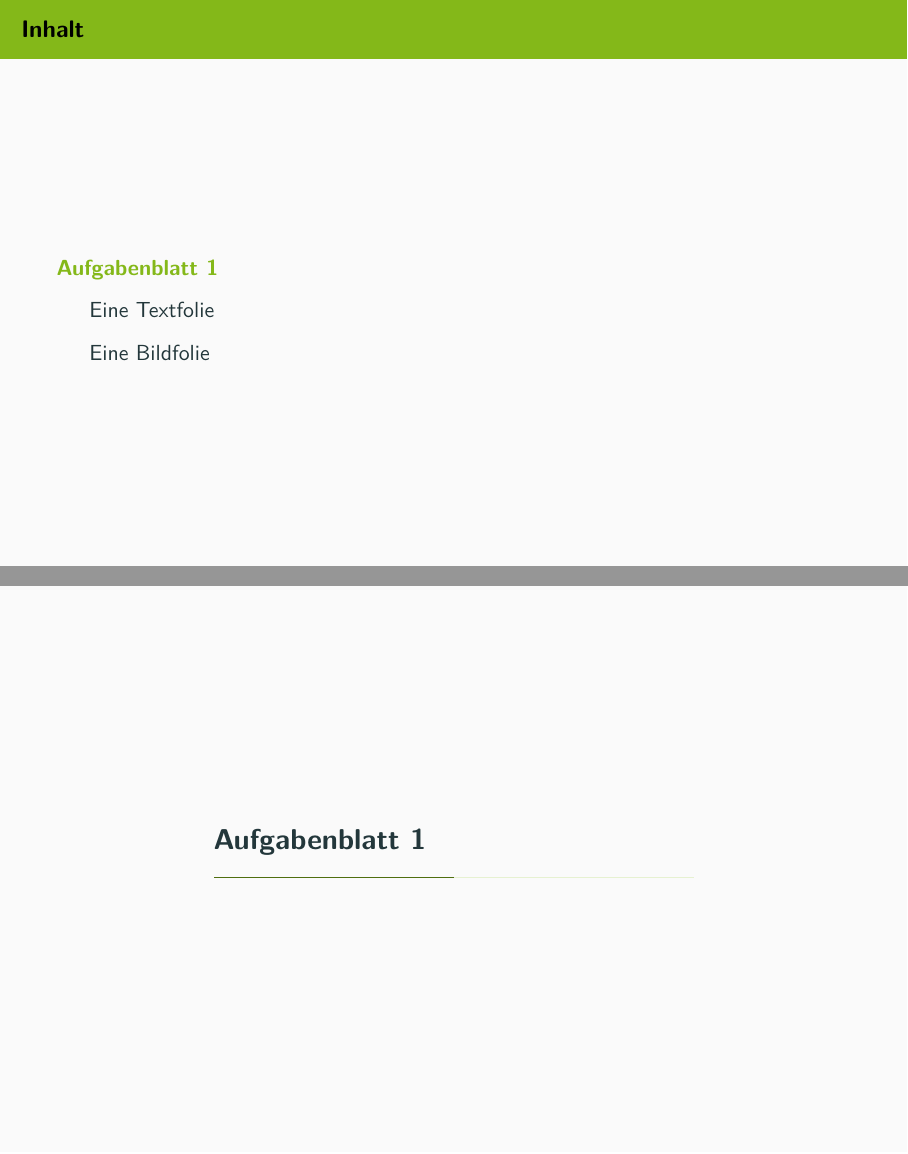
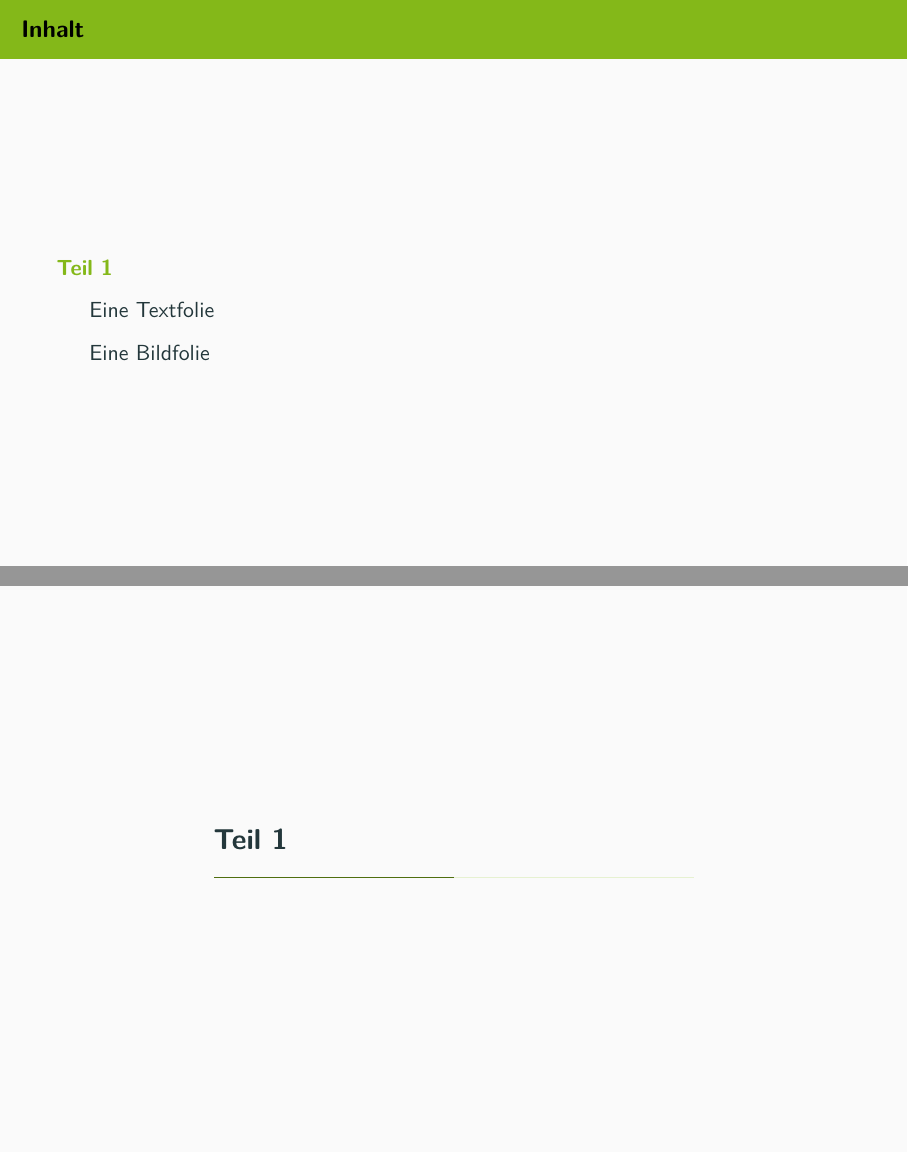
Before and after one commit to Elmendon/template, LaTeX slides (Folien/TestFolie/pres.tex): pages 2 and 3 of 5, joined at a grey line. Compiled offline with pdfLaTeX.

```diff
--- a/Folien/TestFolie/pres.tex
+++ b/Folien/TestFolie/pres.tex
@@ -38,7 +38,7 @@
 \end{frame}
 
 
-\section{Aufgabenblatt 1}
+\section{Teil 1}
 
 \subsection{Eine Textfolie}
 \input{frame/folie1}
```
